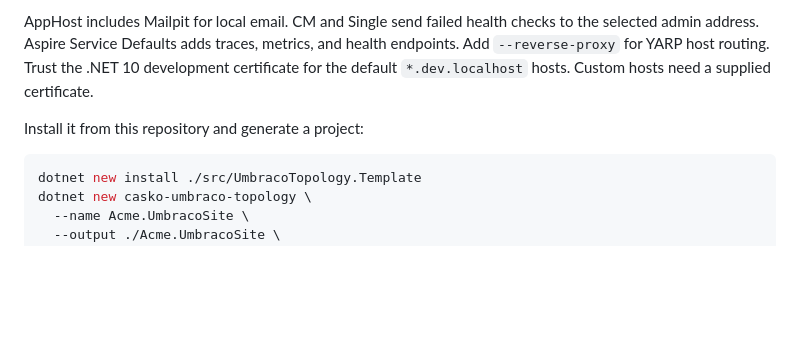
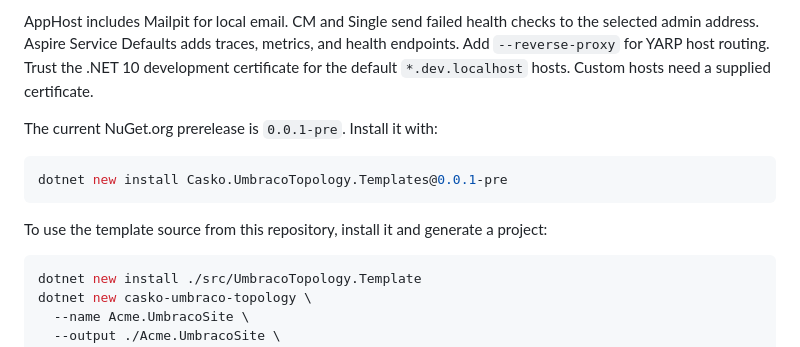
Before and after one commit to hallojoe/umbraco-topology, a Markdown page: README.md, the part around the change. Rendered like a GitHub page; blank space fills up the shorter version.

Commit message:
docs: show current NuGet template prerelease

````diff
--- a/README.md
+++ b/README.md
@@ -4,7 +4,13 @@
 
 AppHost includes Mailpit for local email. CM and Single send failed health checks to the selected admin address. Aspire Service Defaults adds traces, metrics, and health endpoints. Add `--reverse-proxy` for YARP host routing. Trust the .NET 10 development certificate for the default `*.dev.localhost` hosts. Custom hosts need a supplied certificate.
 
-Install it from this repository and generate a project:
+The current NuGet.org prerelease is `0.0.1-pre`. Install it with:
+
+```bash
+dotnet new install Casko.UmbracoTopology.Templates@0.0.1-pre
+```
+
+To use the template source from this repository, install it and generate a project:
 
 ```bash
 dotnet new install ./src/UmbracoTopology.Template
````
